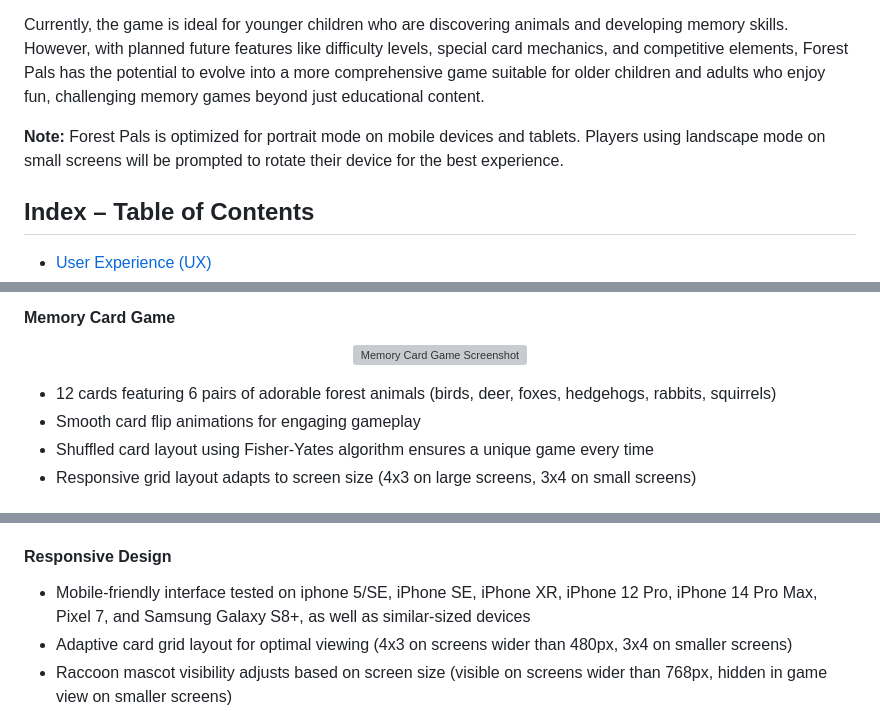
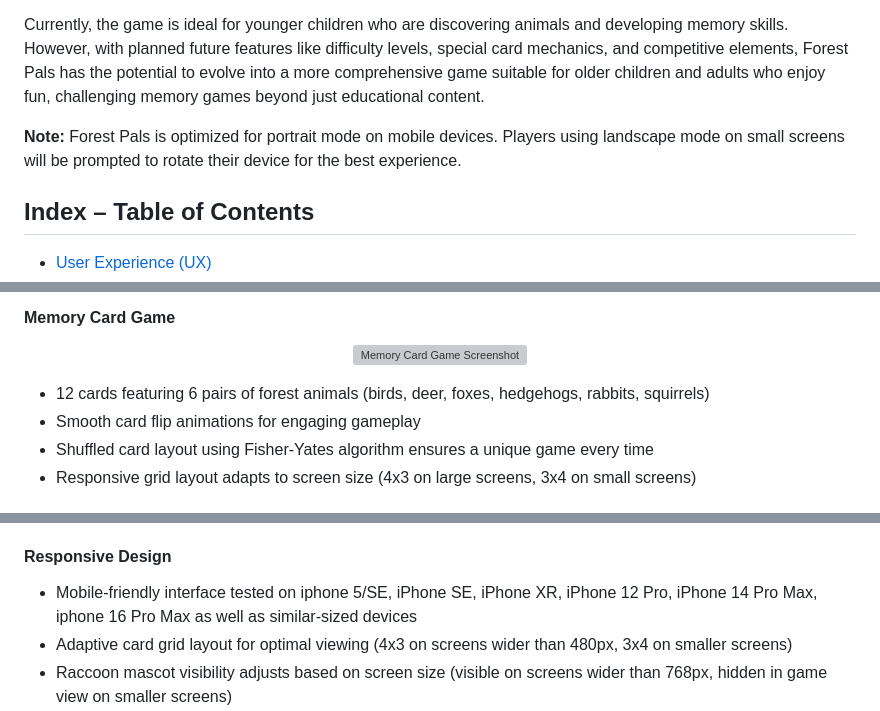
Before and after one commit to Carokyp/Forest-Pals, a Markdown page: README.md, 3 parts joined by grey strips. Drawn GitHub-style; grey boxes are pictures that could not be loaded.

Commit message:
refactor README

```diff
--- a/README.md
+++ b/README.md
@@ -17,7 +17,7 @@ The game features a friendly raccoon mascot who encourages players throughout th
 
 Currently, the game is ideal for younger children who are discovering animals and developing memory skills. However, with planned future features like difficulty levels, special card mechanics, and competitive elements, Forest Pals has the potential to evolve into a more comprehensive game suitable for older children and adults who enjoy fun, challenging memory games beyond just educational content.
 
-**Note:** Forest Pals is optimized for portrait mode on mobile devices and tablets. Players using landscape mode on small screens will be prompted to rotate their device for the best experience.
+**Note:** Forest Pals is optimized for portrait mode on mobile devices. Players using landscape mode on small screens will be prompted to rotate their device for the best experience.
 
 ## Index – Table of Contents
 * [User Experience (UX)](#user-experience-ux)
@@ -350,7 +348,7 @@ Forest Pals uses a warm, woodland color palette that creates a welcoming atmosph
 <img src="assets/images/screenshots/game-area.png" alt="Memory Card Game Screenshot" width="600" />
 </p>
 
-- 12 cards featuring 6 pairs of adorable forest animals (birds, deer, foxes, hedgehogs, rabbits, squirrels)
+- 12 cards featuring 6 pairs of forest animals (birds, deer, foxes, hedgehogs, rabbits, squirrels)
 - Smooth card flip animations for engaging gameplay
 - Shuffled card layout using Fisher-Yates algorithm ensures a unique game every time
 - Responsive grid layout adapts to screen size (4x3 on large screens, 3x4 on small screens)
@@ -403,7 +401,7 @@ Forest Pals uses a warm, woodland color palette that creates a welcoming atmosph
 - Only applies to small screens (height < 600px); desktop and laptop screens work in any orientation
 
 #### **Responsive Design**
-- Mobile-friendly interface tested on iphone 5/SE, iPhone SE, iPhone XR, iPhone 12 Pro, iPhone 14 Pro Max, Pixel 7, and Samsung Galaxy S8+, as well as similar-sized devices
+- Mobile-friendly interface tested on iphone 5/SE, iPhone SE, iPhone XR, iPhone 12 Pro, iPhone 14 Pro Max, iphone 16 Pro Max as well as similar-sized devices
 - Adaptive card grid layout for optimal viewing (4x3 on screens wider than 480px, 3x4 on smaller screens)
 - Raccoon mascot visibility adjusts based on screen size (visible on screens wider than 768px, hidden in game view on smaller screens)
 - Speech bubble positioning optimized for mobile devices
```
Also changed, not shown: other parts of README.md (+4 -6 lines).
